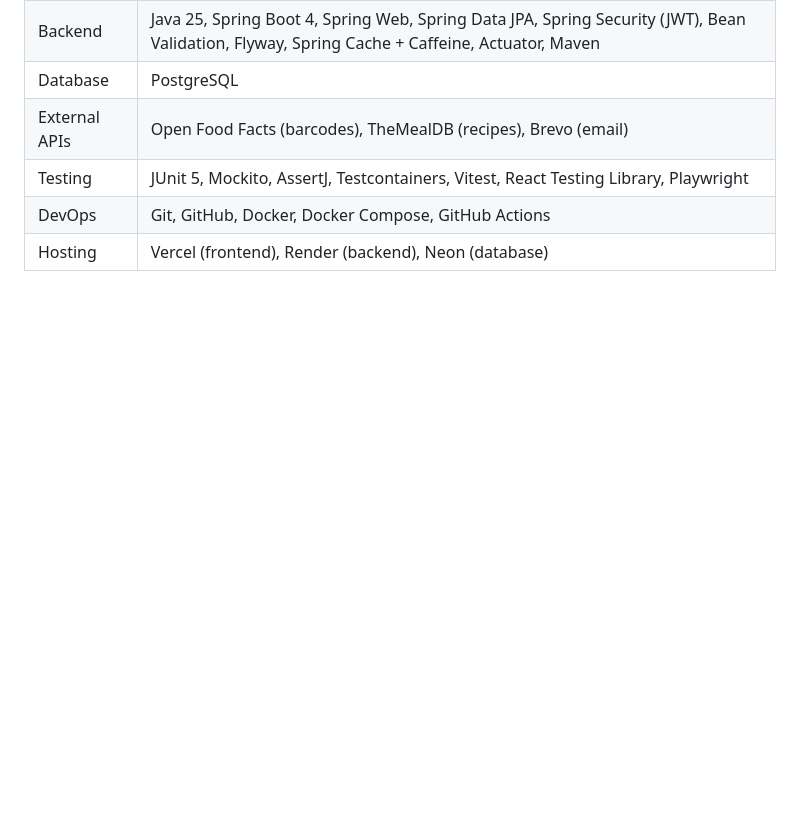
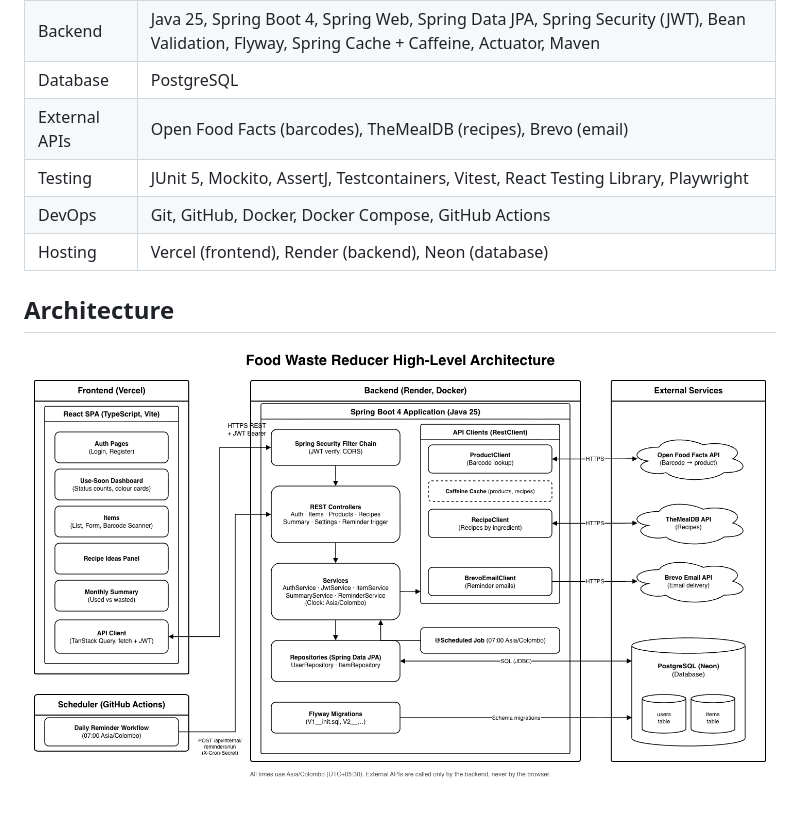
Before and after one commit to vidurukalpana/food-waste-reducer, a Markdown page: README.md, the part around the change. Drawn GitHub-style; pictures changed too: docs/architecture-food-waste-reducer.png (added); blank space fills up the shorter version.

Commit message:
add architecture diagram

```diff
--- a/README.md
+++ b/README.md
@@ -35,3 +35,7 @@ Food Waste Reducer tracks the food in your kitchen, warns you before it expires,
 | Testing | JUnit 5, Mockito, AssertJ, Testcontainers, Vitest, React Testing Library, Playwright |
 | DevOps | Git, GitHub, Docker, Docker Compose, GitHub Actions |
 | Hosting | Vercel (frontend), Render (backend), Neon (database) |
+
+## Architecture
+
+![Food Waste Reducer high-level architecture](docs/architecture-food-waste-reducer.png)
```
Also changed, not shown: 1 other file.
